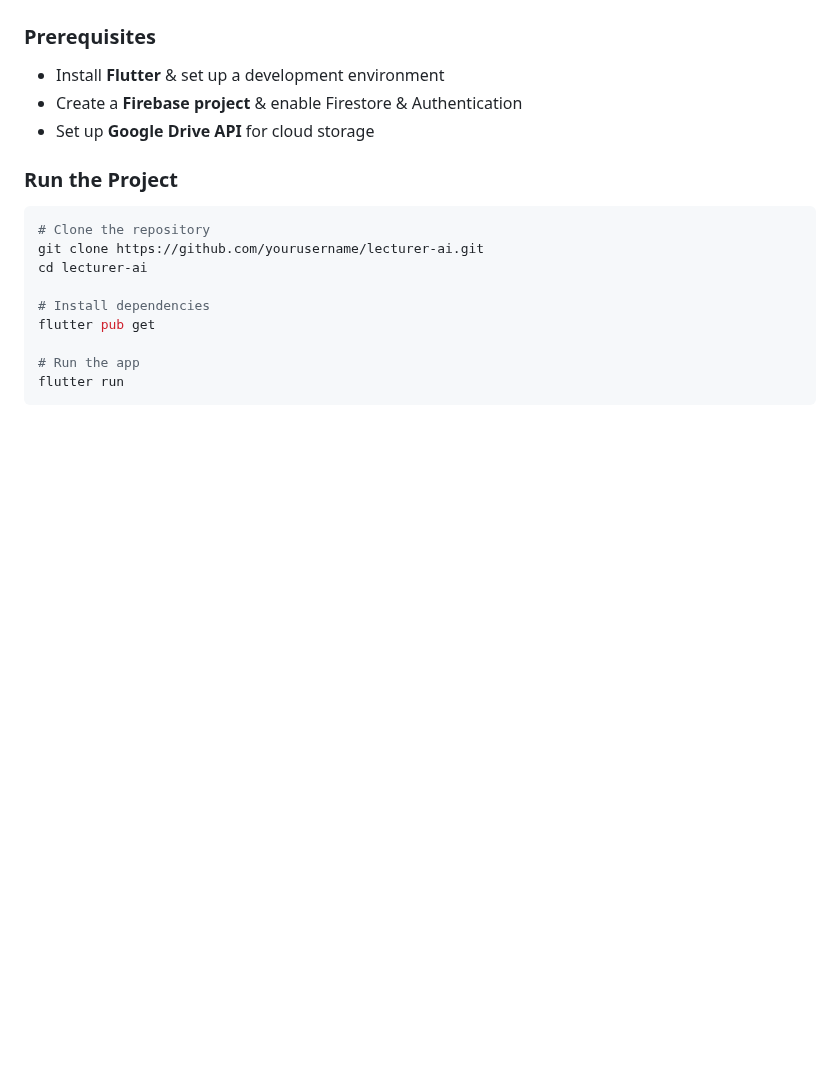
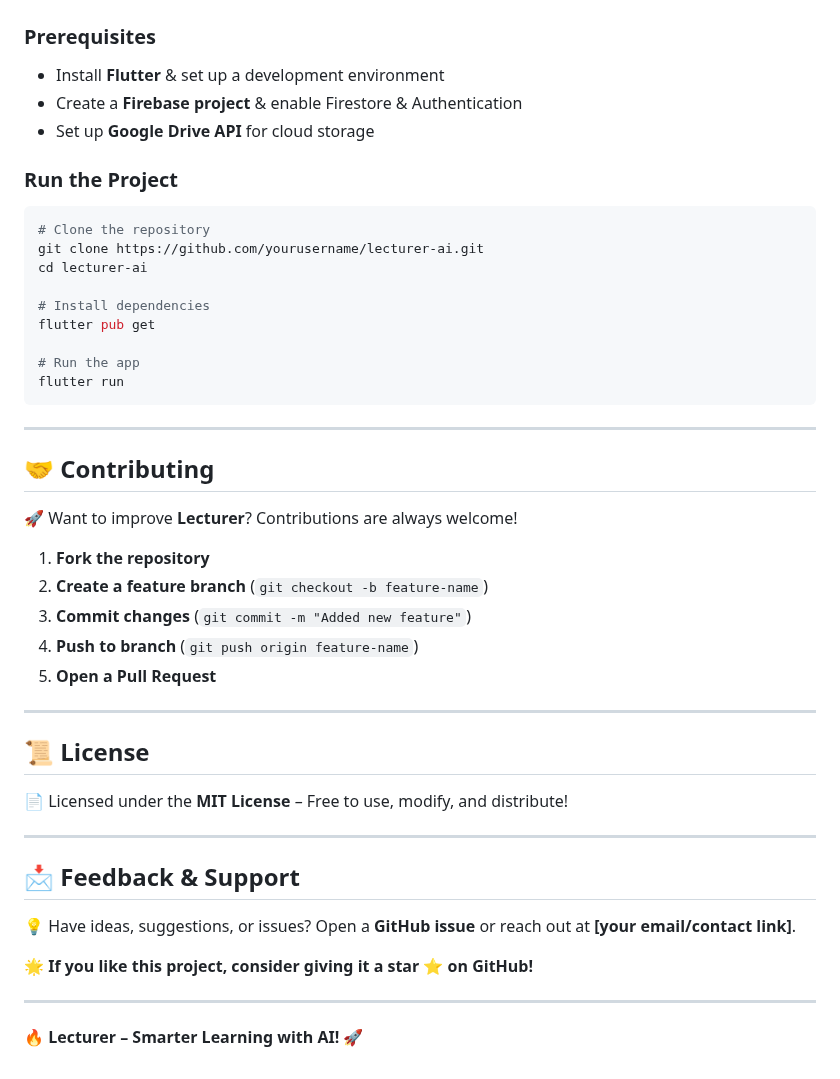
Before and after one commit to Azrul16/Lecturer-AI_Powered_Study_App, a Markdown page: README.md, the part around the change. Rendered like a GitHub page; blank space fills up the shorter version.

````diff
--- a/README.md
+++ b/README.md
@@ -128,3 +128,33 @@ flutter pub get
 # Run the app
 flutter run
 ```
+
+---
+
+## 🤝 **Contributing**
+
+🚀 Want to improve **Lecturer**? Contributions are always welcome!
+
+1. **Fork the repository**
+2. **Create a feature branch** (`git checkout -b feature-name`)
+3. **Commit changes** (`git commit -m "Added new feature"`)
+4. **Push to branch** (`git push origin feature-name`)
+5. **Open a Pull Request**
+
+---
+
+## 📜 **License**
+
+📄 Licensed under the **MIT License** – Free to use, modify, and distribute!
+
+---
+
+## 📩 **Feedback & Support**
+
+💡 Have ideas, suggestions, or issues? Open a **GitHub issue** or reach out at **[your email/contact link]**.
+
+🌟 **If you like this project, consider giving it a star ⭐ on GitHub!**
+
+---
+
+🔥 **Lecturer – Smarter Learning with AI!** 🚀
````
